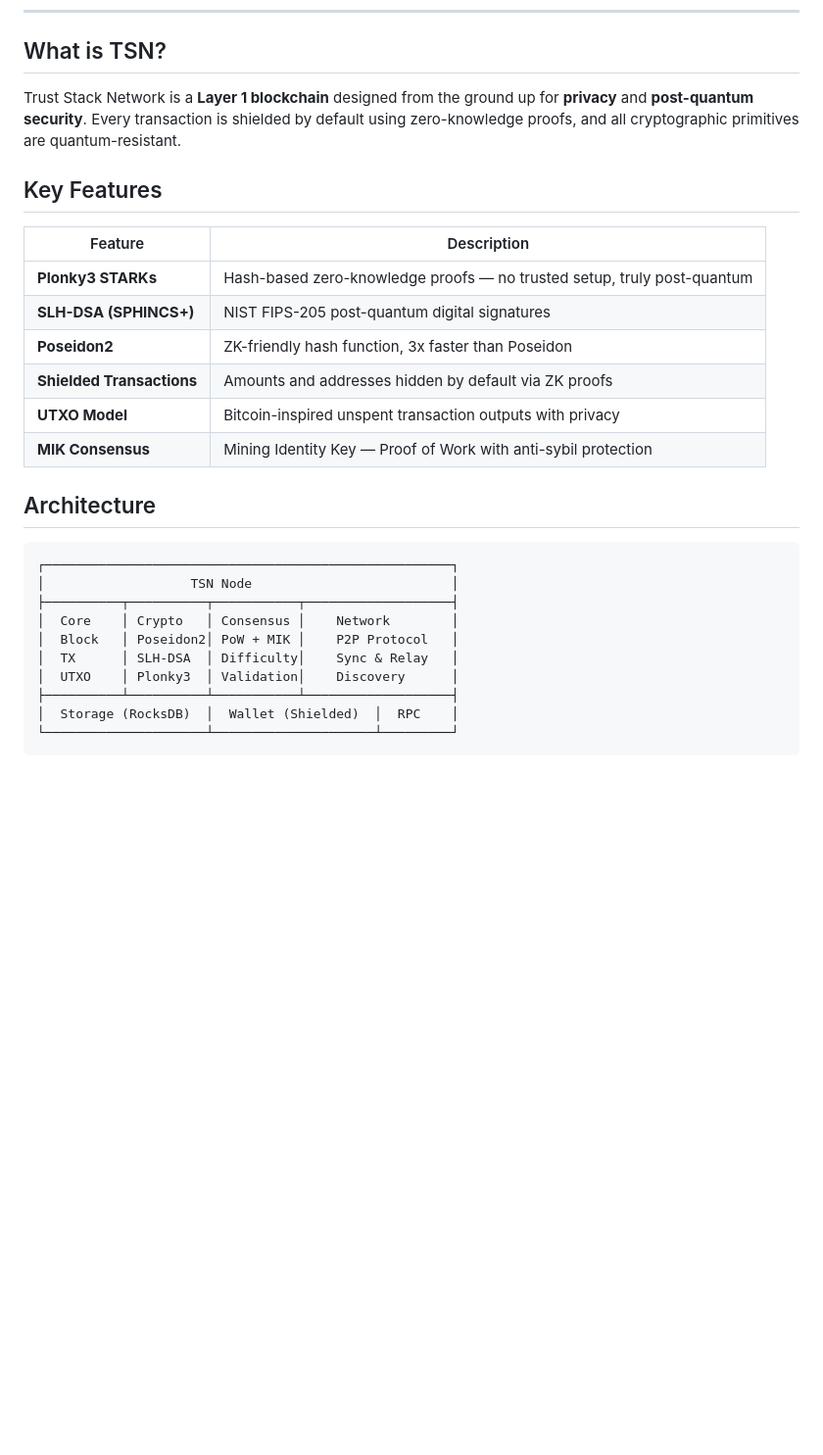
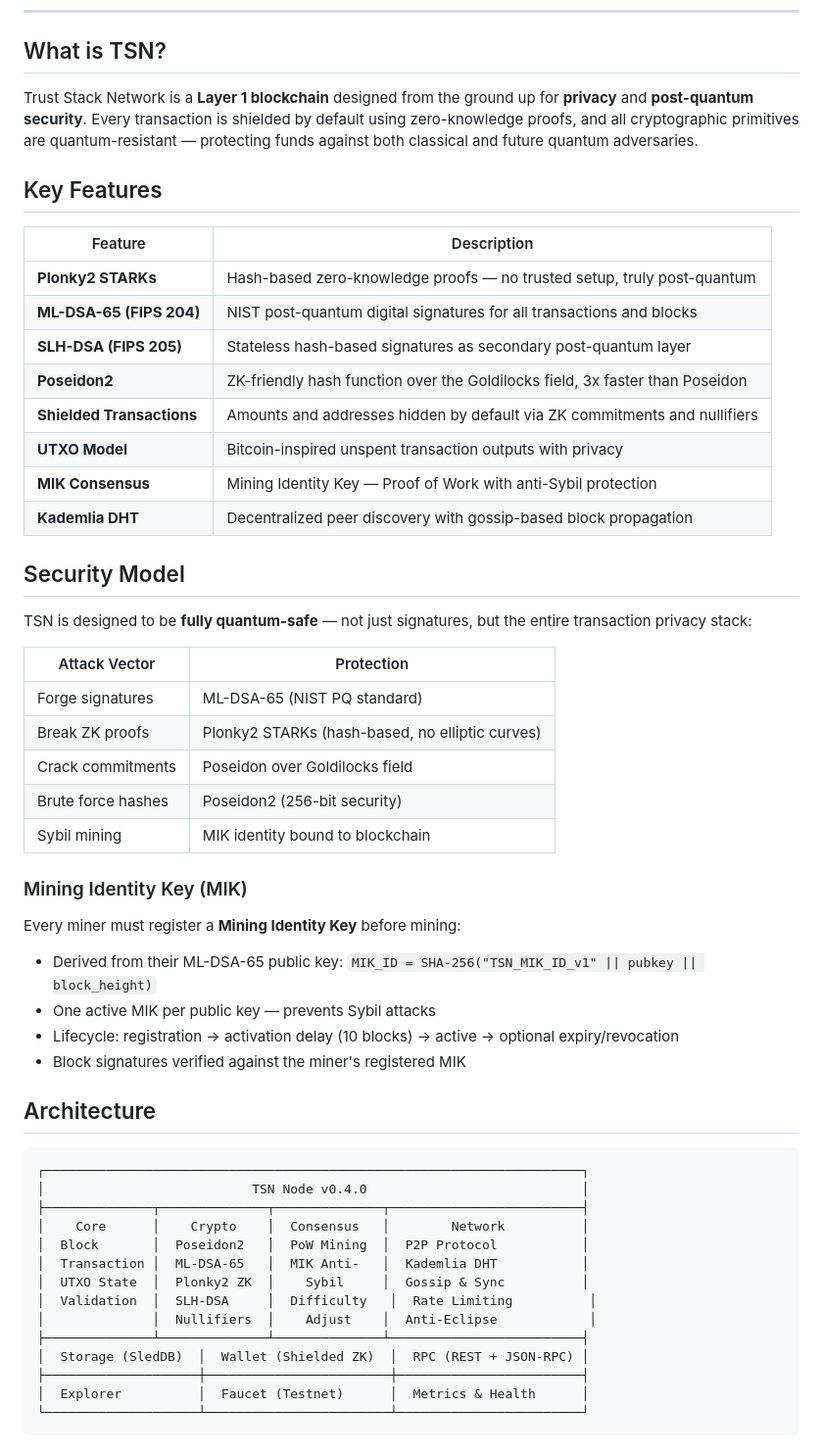
Before and after one commit to trusts-stack-network/trust-stack-network, a Markdown page: README.md, the part around one of its changes. Shown at 98% size. GitHub-like rendering; blank space fills up the shorter version.

Commit message:
docs: enrich README — crypto details, security model, API, testnet, blog & PDF links

````diff
--- a/README.md
+++ b/README.md
@@ -21,29 +31,58 @@
 
 ## What is TSN?
 
-Trust Stack Network is a **Layer 1 blockchain** designed from the ground up for **privacy** and **post-quantum security**. Every transaction is shielded by default using zero-knowledge proofs, and all cryptographic primitives are quantum-resistant.
+Trust Stack Network is a **Layer 1 blockchain** designed from the ground up for **privacy** and **post-quantum security**. Every transaction is shielded by default using zero-knowledge proofs, and all cryptographic primitives are quantum-resistant — protecting funds against both classical and future quantum adversaries.
 
 ## Key Features
 
 | Feature | Description |
 |---------|-------------|
-| **Plonky3 STARKs** | Hash-based zero-knowledge proofs — no trusted setup, truly post-quantum |
-| **SLH-DSA (SPHINCS+)** | NIST FIPS-205 post-quantum digital signatures |
-| **Poseidon2** | ZK-friendly hash function, 3x faster than Poseidon |
-| **Shielded Transactions** | Amounts and addresses hidden by default via ZK proofs |
+| **Plonky2 STARKs** | Hash-based zero-knowledge proofs — no trusted setup, truly post-quantum |
+| **ML-DSA-65 (FIPS 204)** | NIST post-quantum digital signatures for all transactions and blocks |
+| **SLH-DSA (FIPS 205)** | Stateless hash-based signatures as secondary post-quantum layer |
+| **Poseidon2** | ZK-friendly hash function over the Goldilocks field, 3x faster than Poseidon |
+| **Shielded Transactions** | Amounts and addresses hidden by default via ZK commitments and nullifiers |
 | **UTXO Model** | Bitcoin-inspired unspent transaction outputs with privacy |
-| **MIK Consensus** | Mining Identity Key — Proof of Work with anti-sybil protection |
+| **MIK Consensus** | Mining Identity Key — Proof of Work with anti-Sybil protection |
+| **Kademlia DHT** | Decentralized peer discovery with gossip-based block propagation |
+
+## Security Model
+
+TSN is designed to be **fully quantum-safe** — not just signatures, but the entire transaction privacy stack:
+
+| Attack Vector | Protection |
+|---------------|------------|
+| Forge signatures | ML-DSA-65 (NIST PQ standard) |
+| Break ZK proofs | Plonky2 STARKs (hash-based, no elliptic curves) |
+| Crack commitments | Poseidon over Goldilocks field |
+| Brute force hashes | Poseidon2 (256-bit security) |
+| Sybil mining | MIK identity bound to blockchain |
+
+### Mining Identity Key (MIK)
+
+Every miner must register a **Mining Identity Key** before mining:
+
+- Derived from their ML-DSA-65 public key: `MIK_ID = SHA-256("TSN_MIK_ID_v1" || pubkey || block_height)`
+- One active MIK per public key — prevents Sybil attacks
+- Lifecycle: registration → activation delay (10 blocks) → active → optional expiry/revocation
+- Block signatures verified against the miner's registered MIK
 
 ## Architecture
 
 ```
-┌─────────────────────────────────────────────────────┐
-│                   TSN Node                          │
-├──────────┬──────────┬───────────┬───────────────────┤
-│  Core    │ Crypto   │ Consensus │    Network        │
-│  Block   │ Poseidon2│ PoW + MIK │    P2P Protocol   │
-│  TX      │ SLH-DSA  │ Difficulty│    Sync & Relay   │
-│  UTXO    │ Plonky3  │ Validation│    Discovery      │
-├──────────┴──────────┴───────────┴───────────────────┤
-│  Storage (RocksDB)  │  Wallet (Shielded)  │  RPC    │
-└─────────────────────┴─────────────────────┴─────────┘
+┌──────────────────────────────────────────────────────────────────────┐
+│                           TSN Node v0.4.0                            │
+├──────────────┬──────────────┬──────────────┬─────────────────────────┤
+│    Core      │    Crypto    │  Consensus   │        Network          │
+│  Block       │  Poseidon2   │  PoW Mining  │  P2P Protocol           │
+│  Transaction │  ML-DSA-65   │  MIK Anti-   │  Kademlia DHT           │
+│  UTXO State  │  Plonky2 ZK  │    Sybil     │  Gossip & Sync          │
+│  Validation  │  SLH-DSA     │  Difficulty   │  Rate Limiting          │
+│              │  Nullifiers  │    Adjust    │  Anti-Eclipse            │
+├──────────────┴──────────────┴──────────────┴─────────────────────────┤
+│  Storage (SledDB)  │  Wallet (Shielded ZK)  │  RPC (REST + JSON-RPC) │
+├────────────────────┼────────────────────────┼────────────────────────┤
+│  Explorer          │  Faucet (Testnet)      │  Metrics & Health      │
+└────────────────────┴────────────────────────┴────────────────────────┘
+```
+
````
Also changed, not shown: other parts of README.md (+101 -12 lines).
